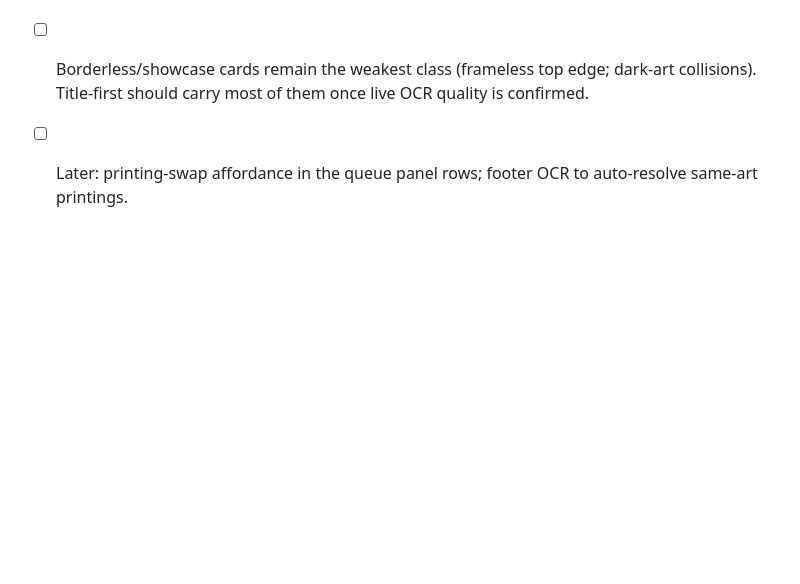
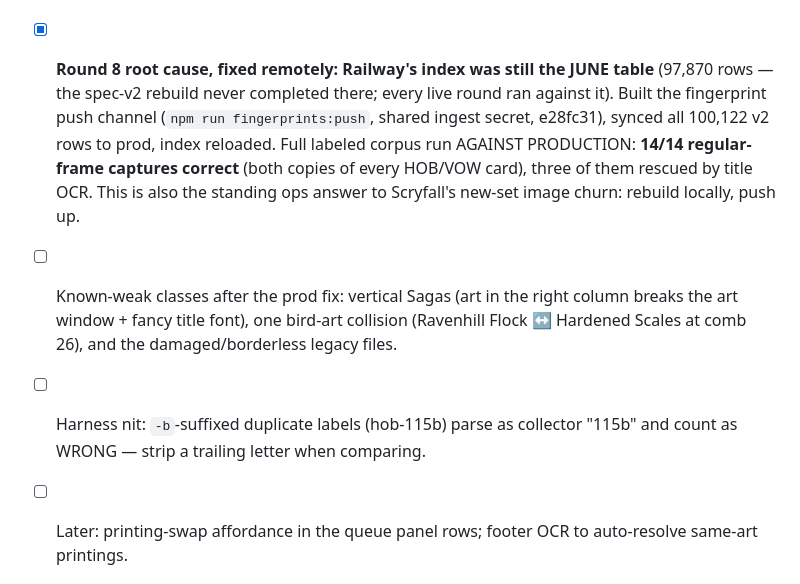
Before and after one commit to wjreed2/MTGproject, a Markdown page: docs/scanner-fix-log.md, the part around the change. Rendered like a GitHub page; blank space fills up the shorter version.

Commit message:
Scanner fix log: prod index synced, 14/14 regular-frame corpus against production
Co-Authored-By: Claude Fable 5 <noreply@anthropic.com>

```diff
--- a/docs/scanner-fix-log.md
+++ b/docs/scanner-fix-log.md
@@ -193,8 +193,18 @@ fingerprint DB was freshly built, so staleness is a contributor but not the root
       suppressing true matches). Corpus: 7/9 replayable crops confident-correct including
       one match by TITLE that hash alone missed; the two remaining wrongs are dark-art
       collisions live OCR should preempt at full resolution.
-- [ ] Borderless/showcase cards remain the weakest class (frameless top edge; dark-art
-      collisions). Title-first should carry most of them once live OCR quality is confirmed.
+- [x] **Round 8 root cause, fixed remotely: Railway's index was still the JUNE table**
+      (97,870 rows — the spec-v2 rebuild never completed there; every live round ran against
+      it). Built the fingerprint push channel (`npm run fingerprints:push`, shared ingest
+      secret, e28fc31), synced all 100,122 v2 rows to prod, index reloaded. Full labeled
+      corpus run AGAINST PRODUCTION: **14/14 regular-frame captures correct** (both copies
+      of every HOB/VOW card), three of them rescued by title OCR. This is also the standing
+      ops answer to Scryfall's new-set image churn: rebuild locally, push up.
+- [ ] Known-weak classes after the prod fix: vertical Sagas (art in the right column breaks
+      the art window + fancy title font), one bird-art collision (Ravenhill Flock ↔
+      Hardened Scales at comb 26), and the damaged/borderless legacy files.
+- [ ] Harness nit: `-b`-suffixed duplicate labels (hob-115b) parse as collector "115b" and
+      count as WRONG — strip a trailing letter when comparing.
 - [ ] Later: printing-swap affordance in the queue panel rows; footer OCR to auto-resolve
       same-art printings.
 
```
